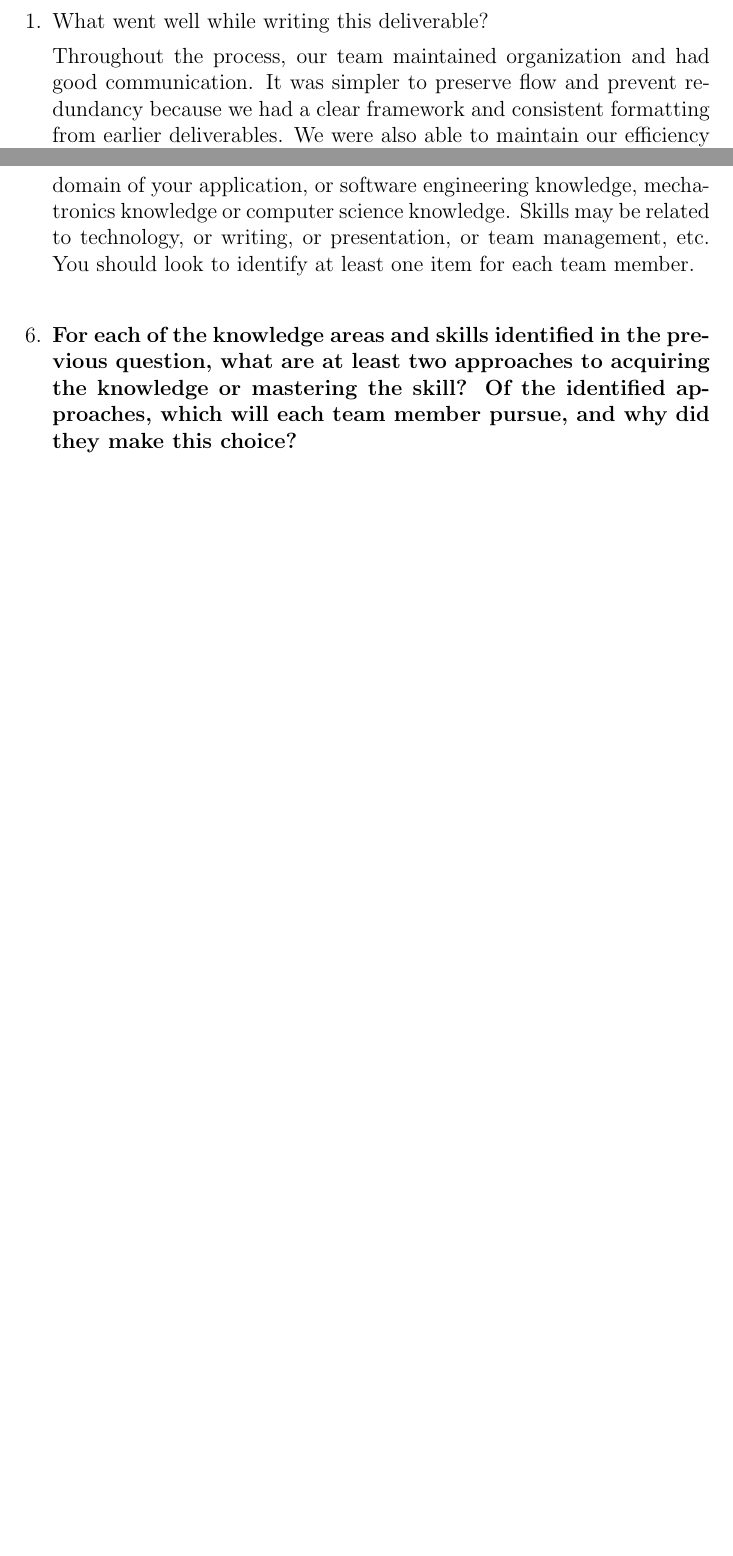
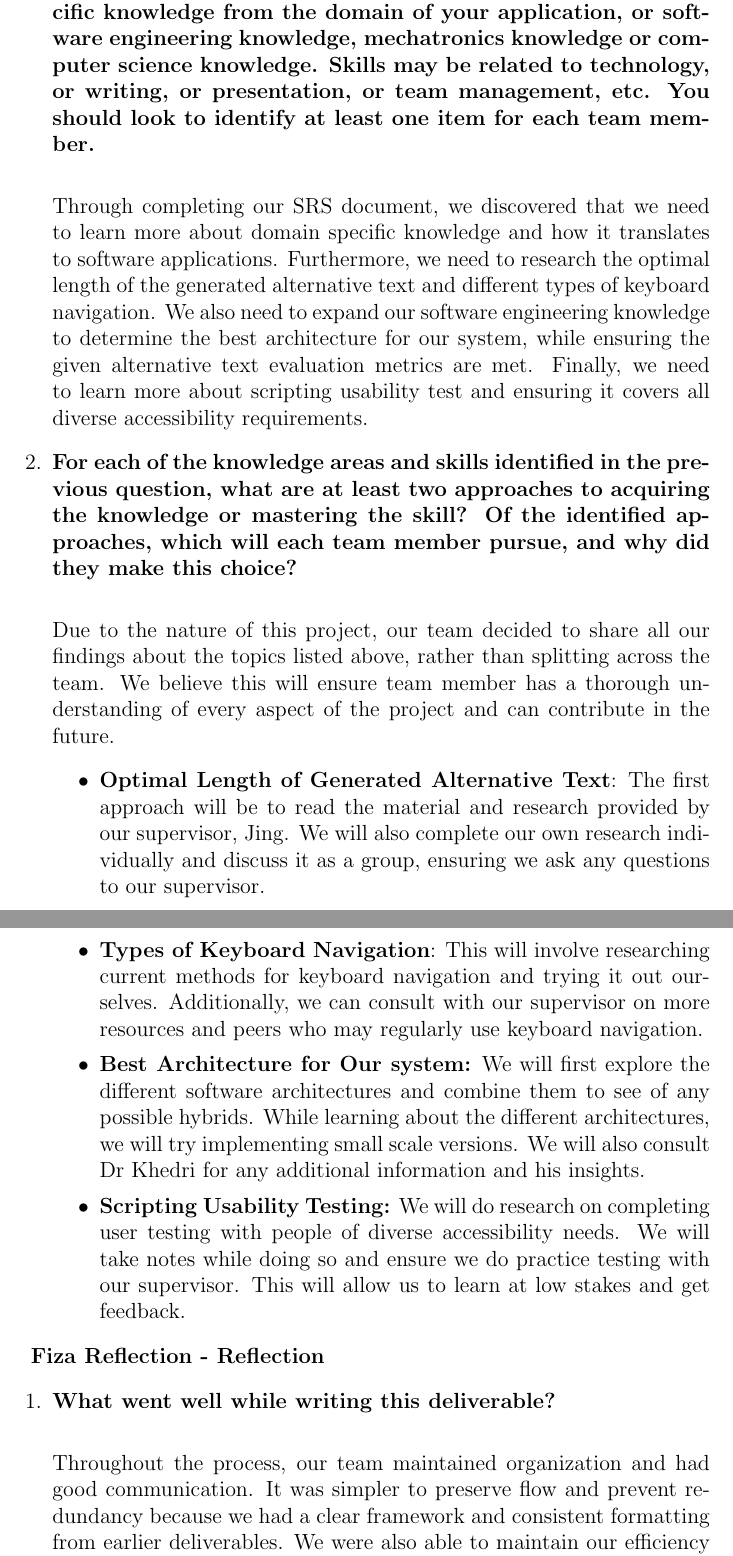
Before and after one commit to 4G06-CAPSTONE-2025/Reading4All, a LaTeX document (docs/SRS-Volere/SRS.tex, which reads docs/SRS_Reflection.tex): two parts of pages 68 and 69 of 73 before the commit and two parts of pages 68 and 69 of 75 after it, joined at a grey line, cut so that both start at the same text, the shorter picture padded with empty space. Compiled offline with pdfLaTeX.

Commit message:
Updated Group Reflection and diagram

```diff
--- a/docs/SRS-Volere/SRS.tex
+++ b/docs/SRS-Volere/SRS.tex
@@ -13,6 +13,7 @@
 \usepackage{hyperref}
 \usepackage{enumitem}
 \usepackage{graphicx}
+\usepackage{longtable}
 \usepackage{float}
 \usepackage{placeins}
 \usepackage{hanging}
--- a/docs/SRS_Reflection.tex
+++ b/docs/SRS_Reflection.tex
@@ -1,6 +1,3 @@
 \textbf{Group Reflection  - Reflection}
 \begin{enumerate}
-  \item What went well while writing this deliverable?
 
-  Throughout the process, our team maintained organization and had good communication.  It was simpler to preserve flow and prevent redundancy because we had a clear framework and consistent formatting from earlier deliverables.  We were also able to maintain our efficiency and keep the material consistent with our previous work.  In order review sections, define expectations, and make sure the deliverable satisfied all requirements, we also had meetings with our TA and our team.
-  \item What pain points did you experience during this deliverable, and how did
@@ -22,11 +5,39 @@
+  successfully complete this capstone project? Examples of possible knowledge
   to acquire include domain specific knowledge from the domain of your
   application, or software engineering knowledge, mechatronics knowledge or
   computer science knowledge.  Skills may be related to technology, or writing,
   or presentation, or team management, etc.  You should look to identify at
-  least one item for each team member. \newline
+  least one item for each team member. }\newline
+
+  Through completing our SRS document, we discovered that we need to learn more about domain
+  specific knowledge and how it translates to software applications. Furthermore, we
+  need to research the optimal length of the generated alternative text and different types of keyboard navigation.
+  We also need to expand our software engineering knowledge to determine the best architecture for our system, while ensuring
+  the given alternative text evaluation metrics are met. Finally, we need to learn more about scripting usability test and ensuring
+  it covers all diverse accessibility requirements.
 
   \item \textbf{For each of the knowledge areas and skills identified in the previous
   question, what are at least two approaches to acquiring the knowledge or
   mastering the skill?  Of the identified approaches, which will each team
-  member pursue, and why did they make this choice?}\newline
+  member pursue, and why did they make this choice?} \newline
 
+  Due to the nature of this project, our team decided to share all our findings about the topics listed above, rather than splitting across the team.
+  We believe this will ensure team member has a thorough understanding of every aspect of the project and can contribute in the future.
+  \begin{itemize}
+    \item \textbf{Optimal Length of Generated Alternative Text}: The first approach will be to read the material and research provided by our supervisor, Jing.
+    We will also complete our own research individually and discuss it as a group, ensuring we ask any questions to our supervisor.
+    \item \textbf{Types of Keyboard Navigation}: This will involve researching current methods for keyboard navigation and trying it out ourselves. Additionally, we can consult with our supervisor on more resources and peers who may regularly use keyboard navigation.
+    \item \textbf{Best Architecture for Our system:} We will first explore the different software architectures and combine them to see of any possible hybrids. While learning about the different architectures, we will try implementing small scale versions. We will also consult Dr Khedri for any additional information and his insights.
+    \item \textbf{Scripting Usability Testing:} We will do research on completing user testing with people of diverse accessibility needs. We will take notes while doing so and ensure we do practice testing with our supervisor. This will allow us to learn at low stakes and get feedback.
+  \end{itemize}
+
+
+\end{enumerate}
+
+
+\textbf{Fiza Reflection  - Reflection}
+\begin{enumerate}
+  \item \textbf{What went well while writing this deliverable?} \newline
+
+  Throughout the process, our team maintained organization and had good communication.  It was simpler to preserve flow and prevent redundancy because we had a clear framework and consistent formatting from earlier deliverables.  We were also able to maintain our efficiency and keep the material consistent with our previous work.  In order review sections, define expectations, and make sure the deliverable satisfied all requirements, we also had meetings with our TA and our team.
+ \item \textbf{What pain points did you experience during this
```
Also changed, not shown: docs/SRS-Volere/images/Product_Boundary_Diagram.jpg, docs/SRS-Volere/SRS.tex (10 more changed lines), docs/SRS_Reflection.tex (28 more changed lines).
